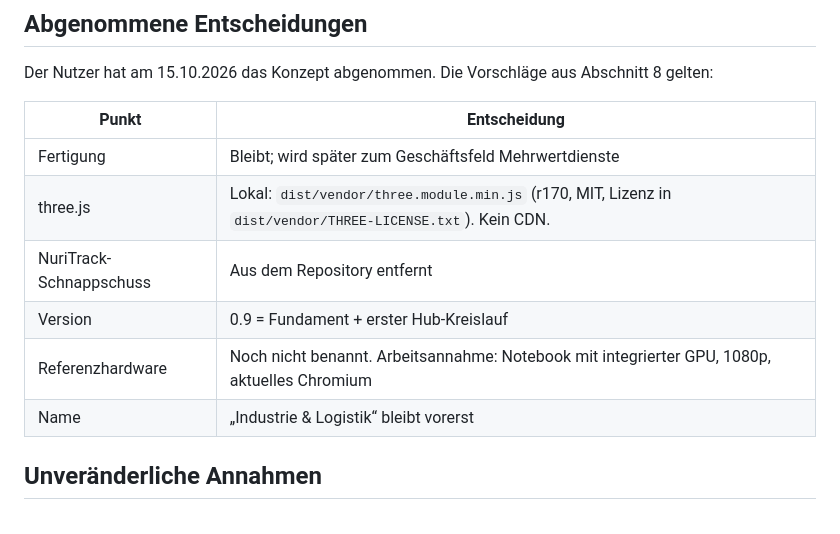
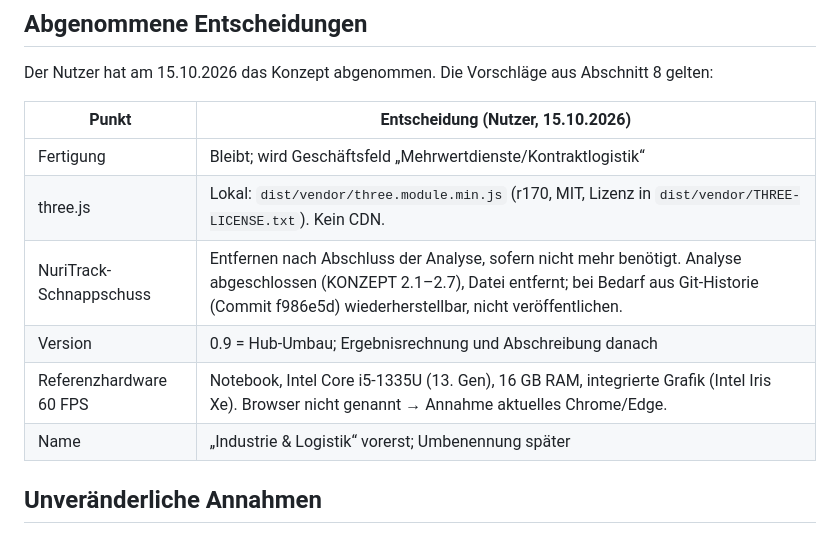
Before and after one commit to 0x0057A4/Logistics, a Markdown page: docs/SCHNITTSTELLEN-0.9.md, the part around the change. Rendered like a GitHub page.

Commit message:
Nutzerentscheidungen festgehalten: Referenzhardware i5-1335U/Iris Xe, Name vorerst, NuriTrack nach Analyse entfernt
Co-Authored-By: Claude Opus 5.5 <noreply@anthropic.com>
Claude-Session: https://claude.ai/code/session_01JKg2Ugwyoboau73y8G2AiU

```diff
--- a/docs/SCHNITTSTELLEN-0.9.md
+++ b/docs/SCHNITTSTELLEN-0.9.md
@@ -6,14 +6,14 @@ Stand: 15.10.2026. Grundlage: abgenommenes `docs/KONZEPT-LOGISTIKHUB.md`.
 
 Der Nutzer hat am 15.10.2026 das Konzept abgenommen. Die Vorschläge aus Abschnitt 8 gelten:
 
-| Punkt | Entscheidung |
+| Punkt | Entscheidung (Nutzer, 15.10.2026) |
 |---|---|
-| Fertigung | Bleibt; wird später zum Geschäftsfeld Mehrwertdienste |
+| Fertigung | Bleibt; wird Geschäftsfeld „Mehrwertdienste/Kontraktlogistik“ |
 | three.js | Lokal: `dist/vendor/three.module.min.js` (r170, MIT, Lizenz in `dist/vendor/THREE-LICENSE.txt`). Kein CDN. |
-| NuriTrack-Schnappschuss | Aus dem Repository entfernt |
-| Version | 0.9 = Fundament + erster Hub-Kreislauf |
-| Referenzhardware | Noch nicht benannt. Arbeitsannahme: Notebook mit integrierter GPU, 1080p, aktuelles Chromium |
-| Name | „Industrie & Logistik“ bleibt vorerst |
+| NuriTrack-Schnappschuss | Entfernen nach Abschluss der Analyse, sofern nicht mehr benötigt. Analyse abgeschlossen (KONZEPT 2.1–2.7), Datei entfernt; bei Bedarf aus Git-Historie (Commit f986e5d) wiederherstellbar, nicht veröffentlichen. |
+| Version | 0.9 = Hub-Umbau; Ergebnisrechnung und Abschreibung danach |
+| Referenzhardware 60 FPS | Notebook, Intel Core i5-1335U (13. Gen), 16 GB RAM, integrierte Grafik (Intel Iris Xe). Browser nicht genannt → Annahme aktuelles Chrome/Edge. |
+| Name | „Industrie & Logistik“ vorerst; Umbenennung später |
 
 ## Unveränderliche Annahmen
 
```
